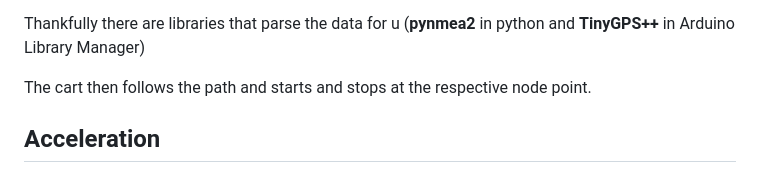
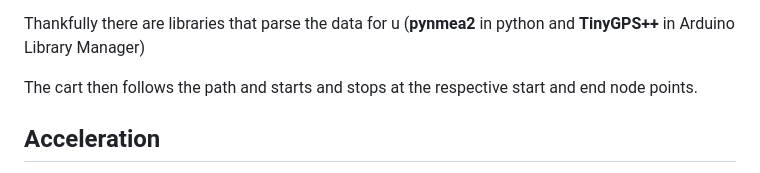
Before and after one commit to aravindiitgn/Autonomous-2024, a Markdown page: README.md, the part around the change. Drawn GitHub-style.

```diff
--- a/README.md
+++ b/README.md
@@ -61,7 +61,7 @@ The GPS module prints the info in NMEA format that needs to be parsed.
 
 Thankfully there are libraries that parse the data for u (**pynmea2** in python and **TinyGPS++** in Arduino Library Manager)
 
-The cart then follows the path and starts and stops at the respective node point.
+The cart then follows the path and starts and stops at the respective start and end node points.
 
 ## Acceleration
 
```
